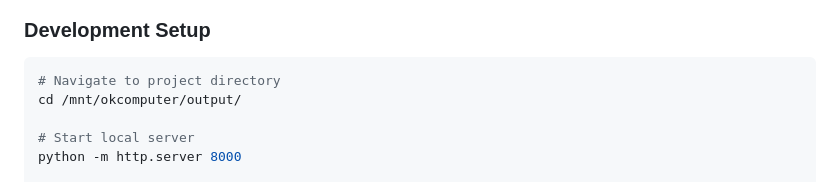
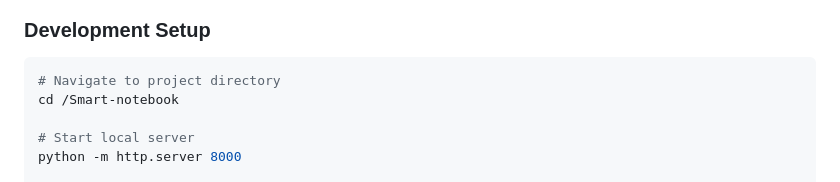
Before and after one commit to amarjaleelbanbhan/Smart-Notebook, a Markdown page: README.md, the part around the change. Rendered like a GitHub page.

Commit message:
Update project directory path in README

````diff
--- a/README.md
+++ b/README.md
@@ -101,7 +101,7 @@ The application employs a modern educational aesthetic that balances academic pr
 ### Development Setup
 ```bash
 # Navigate to project directory
-cd /mnt/okcomputer/output/
+cd /Smart-notebook
 
 # Start local server
 python -m http.server 8000
````
